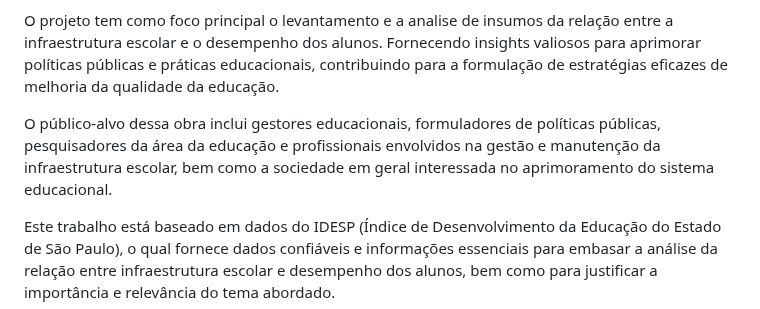
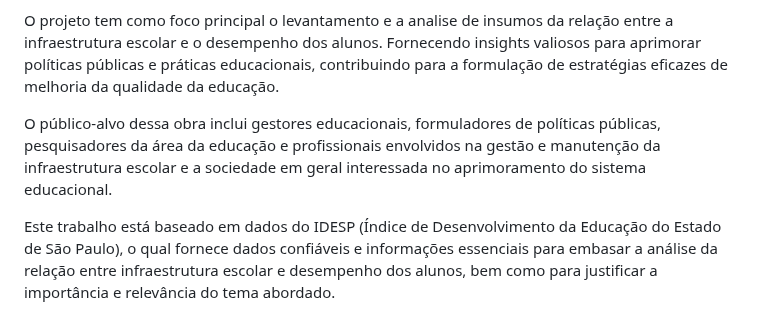
Before and after one commit to ICEI-PUC-Minas-PMV-SI/pmv-si-2024-1-pe7-t1-infraeducacaospidesp, a Markdown page: docs/contexto.md, the part around the change. GitHub-like rendering.

Commit message:
Justificativa
Ajuste de concordância verbal do texto.

```diff
--- a/docs/contexto.md
+++ b/docs/contexto.md
@@ -39,7 +39,7 @@ A escolha desse conjunto de dados e objetivos específicos transcorre pela neces
 
 O projeto tem como foco principal o levantamento e a analise de insumos da relação entre a infraestrutura escolar e o desempenho dos alunos. Fornecendo insights valiosos para aprimorar políticas públicas e práticas educacionais, contribuindo para a formulação de estratégias eficazes de melhoria da qualidade da educação.
 
-O público-alvo dessa obra inclui gestores educacionais, formuladores de políticas públicas, pesquisadores da área da educação e profissionais envolvidos na gestão e manutenção da infraestrutura escolar, bem como a sociedade em geral interessada no aprimoramento do sistema educacional.
+O público-alvo dessa obra inclui gestores educacionais, formuladores de políticas públicas, pesquisadores da área da educação e profissionais envolvidos na gestão e manutenção da infraestrutura escolar e a sociedade em geral interessada no aprimoramento do sistema educacional.
 
 Este trabalho está baseado em dados do IDESP (Índice de Desenvolvimento da Educação do Estado de São Paulo), o qual fornece dados confiáveis e informações essenciais para embasar a análise da relação entre infraestrutura escolar e desempenho dos alunos, bem como para justificar a importância e relevância do tema abordado.
 
```
